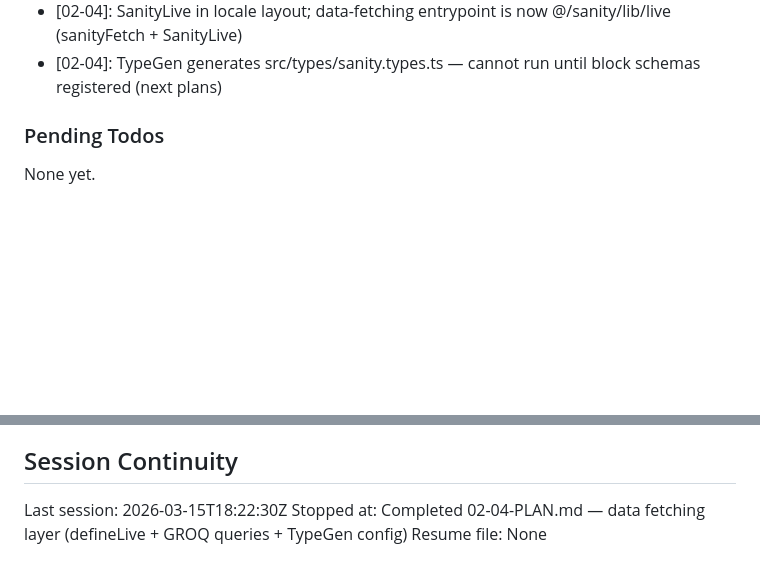
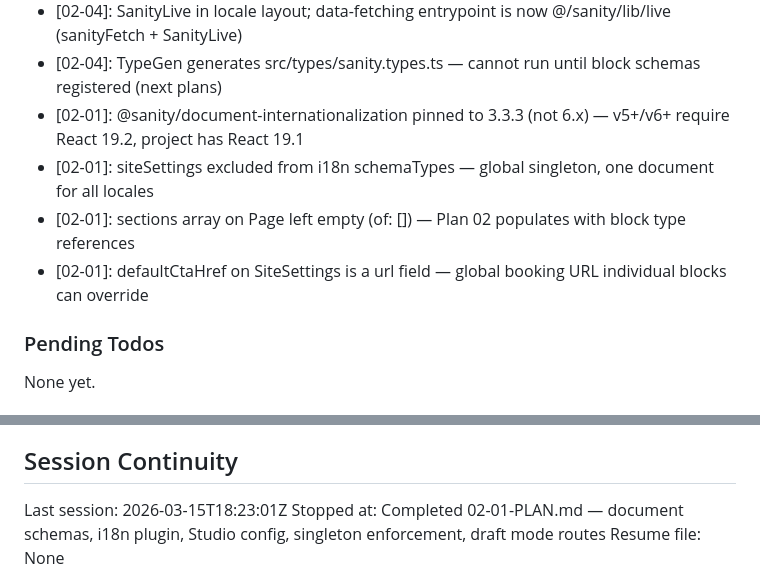
Before and after one commit to NestorSegura/nestorsegeura-real-estate, a Markdown page: .planning/STATE.md, 2 parts joined by grey strips. GitHub-like rendering; blank space fills up the shorter version.

Commit message:
docs(02-01): complete document schemas and Studio config plan
Tasks completed: 2/2
- Task 1: Install i18n plugin and create document schemas
- Task 2: Configure Studio with i18n, singleton enforcement, Presentation tool

SUMMARY: .planning/phases/02-cms-and-page-builder/02-01-SUMMARY.md

```diff
--- a/.planning/STATE.md
+++ b/.planning/STATE.md
@@ -60,6 +60,10 @@ Recent decisions affecting current work:
 - [02-04]: defineQuery from next-sanity (not groq) is the TypeGen-compatible GROQ wrapper
 - [02-04]: SanityLive in locale layout; data-fetching entrypoint is now @/sanity/lib/live (sanityFetch + SanityLive)
 - [02-04]: TypeGen generates src/types/sanity.types.ts — cannot run until block schemas registered (next plans)
+- [02-01]: @sanity/document-internationalization pinned to 3.3.3 (not 6.x) — v5+/v6+ require React 19.2, project has React 19.1
+- [02-01]: siteSettings excluded from i18n schemaTypes — global singleton, one document for all locales
+- [02-01]: sections array on Page left empty (of: []) — Plan 02 populates with block type references
+- [02-01]: defaultCtaHref on SiteSettings is a url field — global booking URL individual blocks can override
 
 ### Pending Todos
 
@@ -72,6 +76,6 @@ None yet.
 
 ## Session Continuity
 
-Last session: 2026-03-15T18:22:30Z
-Stopped at: Completed 02-04-PLAN.md — data fetching layer (defineLive + GROQ queries + TypeGen config)
+Last session: 2026-03-15T18:23:01Z
+Stopped at: Completed 02-01-PLAN.md — document schemas, i18n plugin, Studio config, singleton enforcement, draft mode routes
 Resume file: None
```
Also changed, not shown: 1 other file.
